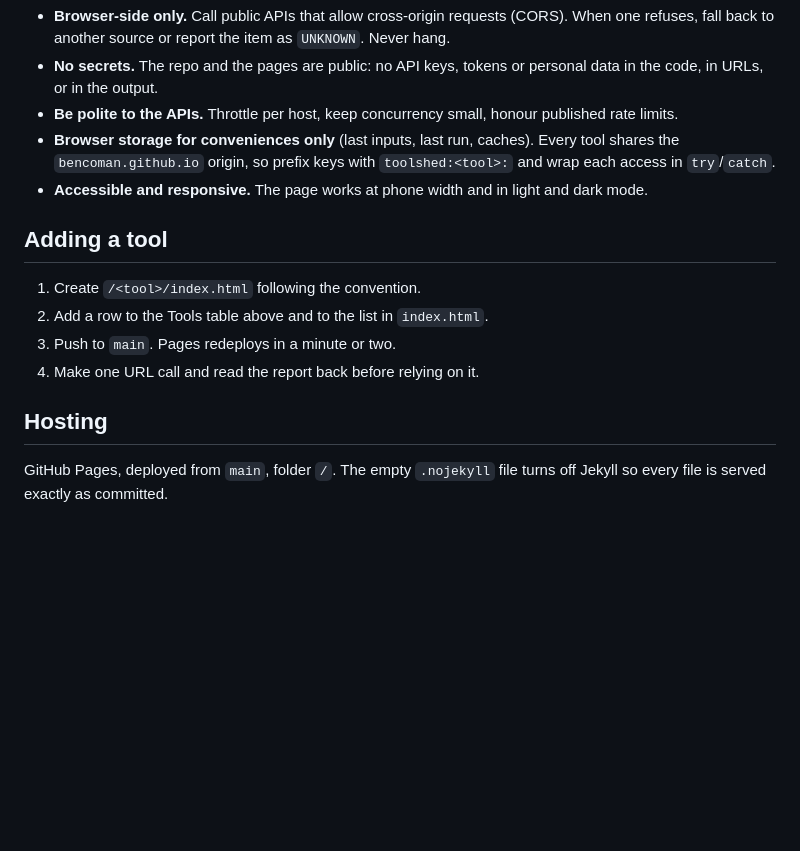
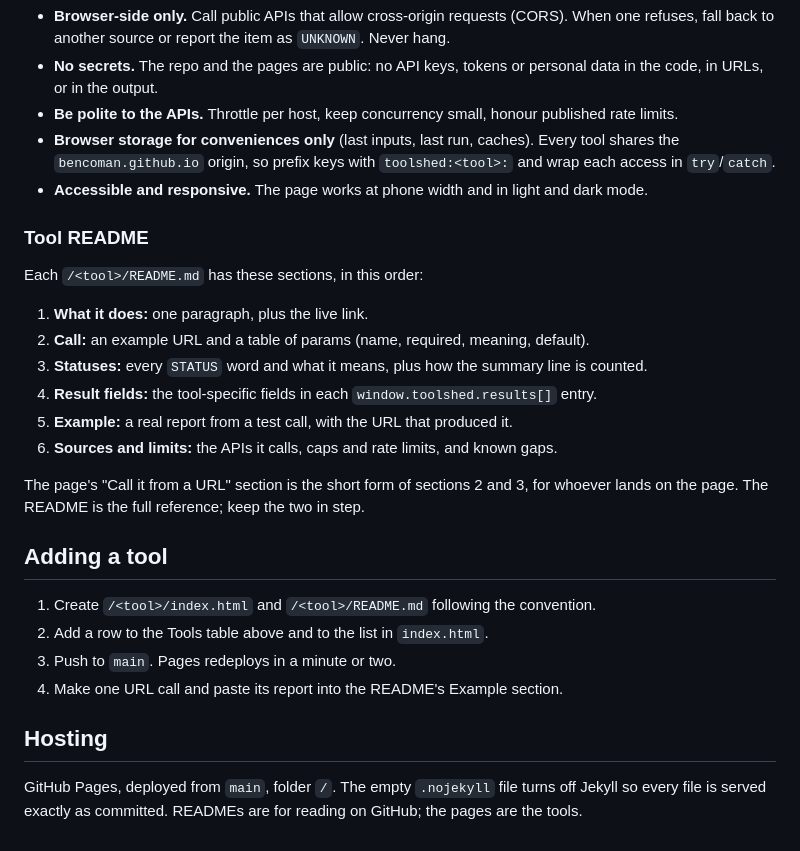
Before and after one commit to bencoman/toolshed, a Markdown page: README.md, the part around one of its changes. Drawn GitHub-style; blank space fills up the shorter version.

```diff
--- a/README.md
+++ b/README.md
@@ -106,14 +109,28 @@ window.toolshed = {
   `try`/`catch`.
 - **Accessible and responsive.** The page works at phone width and in light and dark mode.
 
+### Tool README
+
+Each `/<tool>/README.md` has these sections, in this order:
+
+1. **What it does:** one paragraph, plus the live link.
+2. **Call:** an example URL and a table of params (name, required, meaning, default).
+3. **Statuses:** every `STATUS` word and what it means, plus how the summary line is counted.
+4. **Result fields:** the tool-specific fields in each `window.toolshed.results[]` entry.
+5. **Example:** a real report from a test call, with the URL that produced it.
+6. **Sources and limits:** the APIs it calls, caps and rate limits, and known gaps.
+
+The page's "Call it from a URL" section is the short form of sections 2 and 3, for whoever lands on
+the page. The README is the full reference; keep the two in step.
+
 ## Adding a tool
 
-1. Create `/<tool>/index.html` following the convention.
+1. Create `/<tool>/index.html` and `/<tool>/README.md` following the convention.
 2. Add a row to the Tools table above and to the list in `index.html`.
 3. Push to `main`. Pages redeploys in a minute or two.
-4. Make one URL call and read the report back before relying on it.
+4. Make one URL call and paste its report into the README's Example section.
 
 ## Hosting
 
 GitHub Pages, deployed from `main`, folder `/`. The empty `.nojekyll` file turns off Jekyll so every
-file is served exactly as committed.
+file is served exactly as committed. READMEs are for reading on GitHub; the pages are the tools.
```
Also changed, not shown: other parts of README.md (+30 -27 lines), domain-check/README.md (added, +88 -0 lines).
